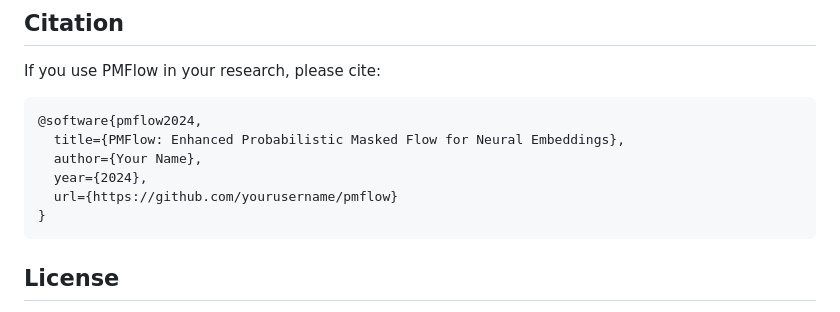
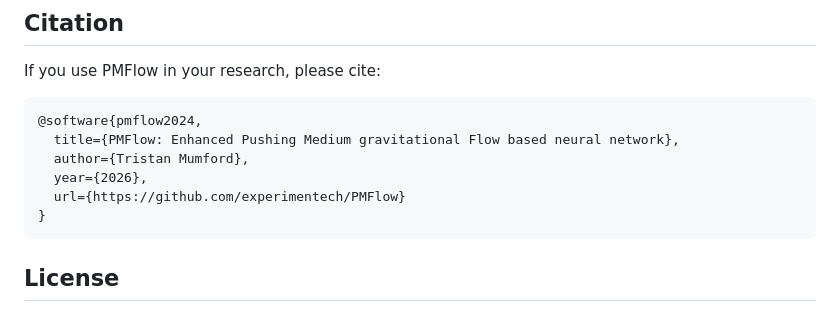
Before and after one commit to experimentech/PMFlow, a Markdown page: README.md, the part around the change. Rendered like a GitHub page.

Commit message:
Update author and repo URL in citation

````diff
--- a/README.md
+++ b/README.md
@@ -228,10 +228,10 @@ If you use PMFlow in your research, please cite:
 
 ```bibtex
 @software{pmflow2024,
-  title={PMFlow: Enhanced Probabilistic Masked Flow for Neural Embeddings},
-  author={Your Name},
-  year={2024},
-  url={https://github.com/yourusername/pmflow}
+  title={PMFlow: Enhanced Pushing Medium gravitational Flow based neural network},
+  author={Tristan Mumford},
+  year={2026},
+  url={https://github.com/experimentech/PMFlow}
 }
 ```
 
````
